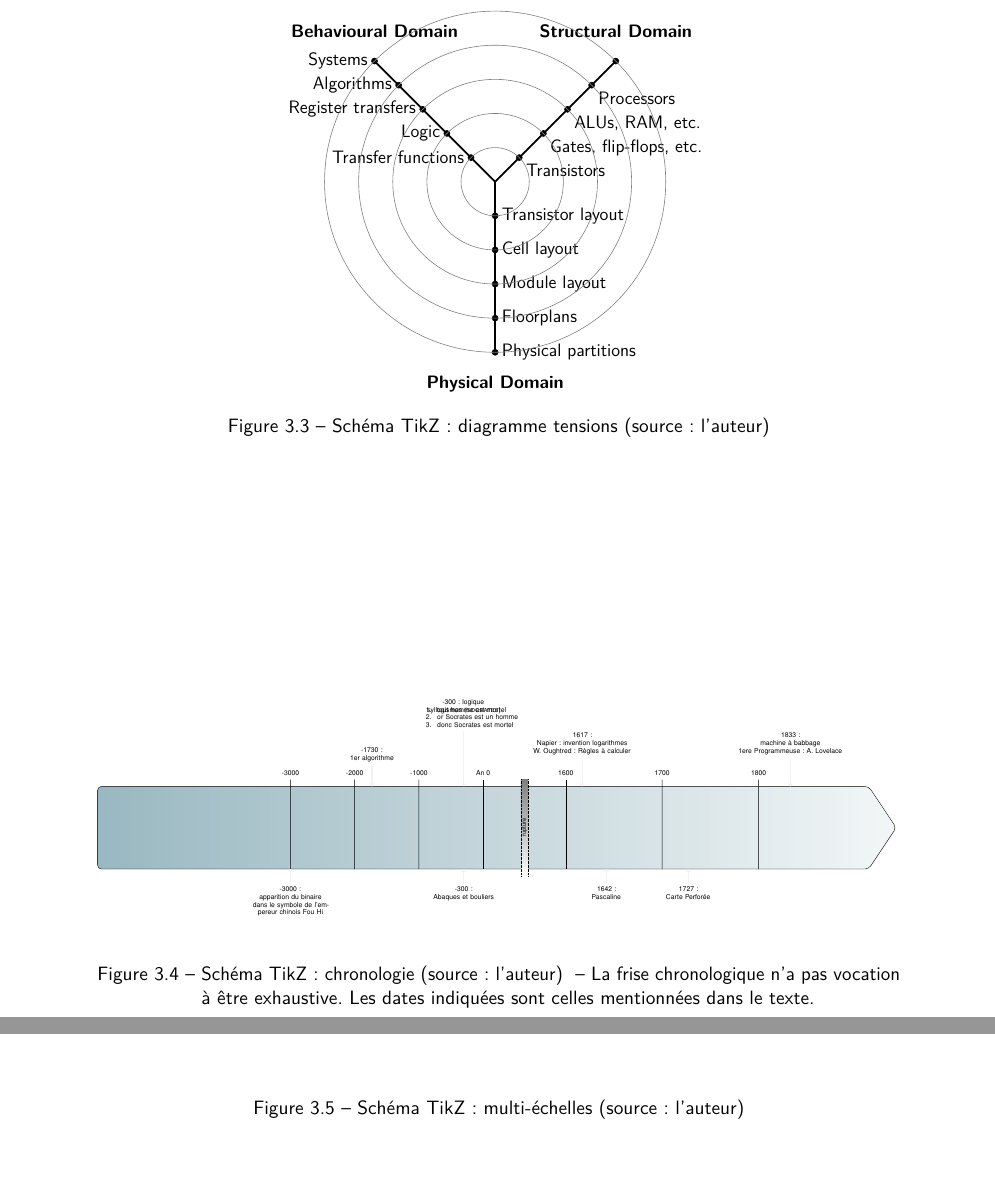
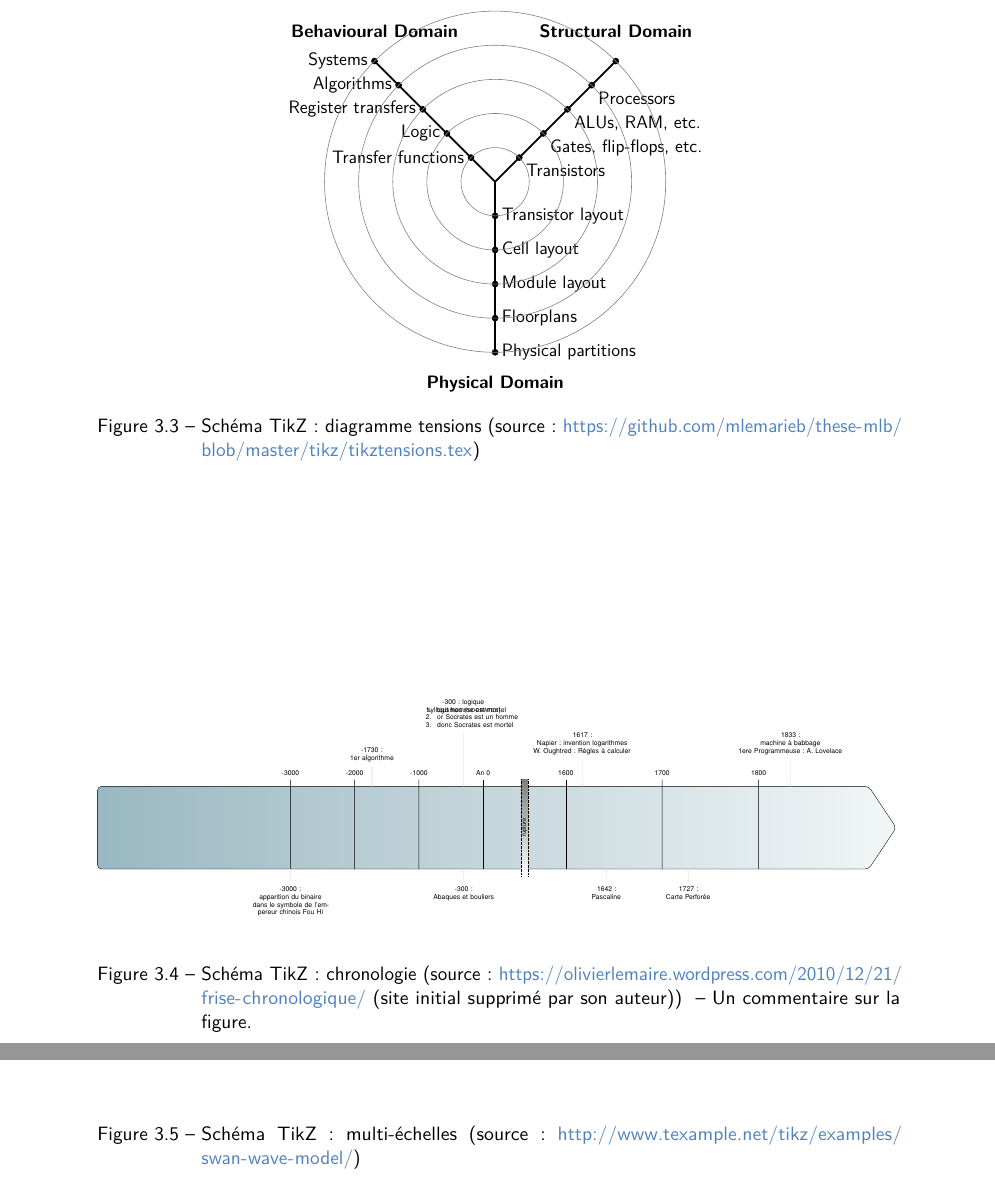
Before and after one commit to mlemarieb/these-mlb, a LaTeX thesis (these_docprincipal.tex): two parts of pages 32 and 33 of 57, joined at a grey line, cut so that both start at the same text, the shorter picture padded with empty space. The pictures show the PDF file these-mlb.pdf that the author committed with the source.

Commit message:
Add files via upload

```diff
--- a/these_docprincipal.tex
+++ b/these_docprincipal.tex
@@ -241,7 +241,7 @@ Enfin, j'ai inclus des tableaux (tableaux \ref{tab:tabdico} et \ref{tab:tabresum
 \begin{figure}
 \centering
 \input{tikz/tikztensions.tex}
-\caption[Schéma TikZ: tensions]{Schéma TikZ: diagramme tensions (source: l'auteur)}\label{fig:tikztensions}
+\caption[Schéma TikZ: tensions]{Schéma TikZ: diagramme tensions (source: \url{https://github.com/mlemarieb/these-mlb/blob/master/tikz/tikztensions.tex})}\label{fig:tikztensions}
 \end{figure}
 
 \lipsum[20]
@@ -250,13 +250,14 @@ Enfin, j'ai inclus des tableaux (tableaux \ref{tab:tabdico} et \ref{tab:tabresum
 
 \begin{figure}
 \input{tikz/tikztemps.tex}
-\caption[Schéma TikZ: chronologie]{Schéma TikZ: chronologie (source: l'auteur)
-\comment{La frise chronologique n'a pas vocation à être exhaustive. Les dates indiquées sont celles mentionnées dans le texte.}}\label{fig:tikztemps}
+\caption[Schéma TikZ: chronologie]{Schéma TikZ: chronologie (source: \url{https://olivierlemaire.wordpress.com/2010/12/21/frise-chronologique/} (site initial supprimé par son auteur))
+\comment{Un commentaire sur la figure.}}\label{fig:tikztemps}
 \end{figure}
 
 \begin{figure}
 \input{tikz/tikzsources.tex}
-\caption[Schéma TikZ: multi-échelles]{Schéma TikZ: multi-échelles (source: l'auteur)}\label{fig:tikzsources}
+\caption[Schéma TikZ: multi-échelles]{Schéma TikZ: multi-échelles (source: \url{http://www.texample.net/tikz/examples/swan-wave-model/
+})}\label{fig:tikzsources}
 \end{figure}
 
 \lipsum[22]
```
Also changed, not shown: these-mlb.pdf.
